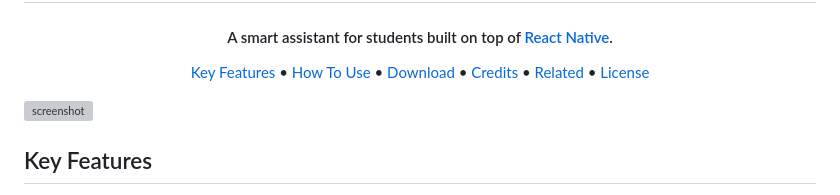
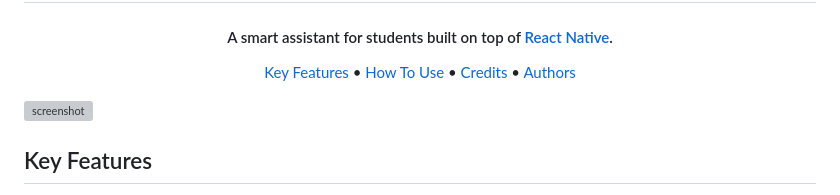
Before and after one commit to or2er/HUST-Smart-Ass-Frontend-TS, a Markdown page: README.md, the part around the change. GitHub-like rendering; grey boxes are pictures that could not be loaded.

```diff
--- a/README.md
+++ b/README.md
@@ -12,10 +12,10 @@
 <p align="center">
   <a href="#key-features">Key Features</a> •
   <a href="#how-to-use">How To Use</a> •
-  <a href="#download">Download</a> •
+<!--   <a href="#download">Download</a> • -->
   <a href="#credits">Credits</a> •
-  <a href="#related">Related</a> •
-  <a href="#license">License</a>
+<!--   <a href="#related">Related</a> • -->
+  <a href="#authors">Authors</a>
 </p>
 
 ![screenshot](./assets/images/demo.png)
```
